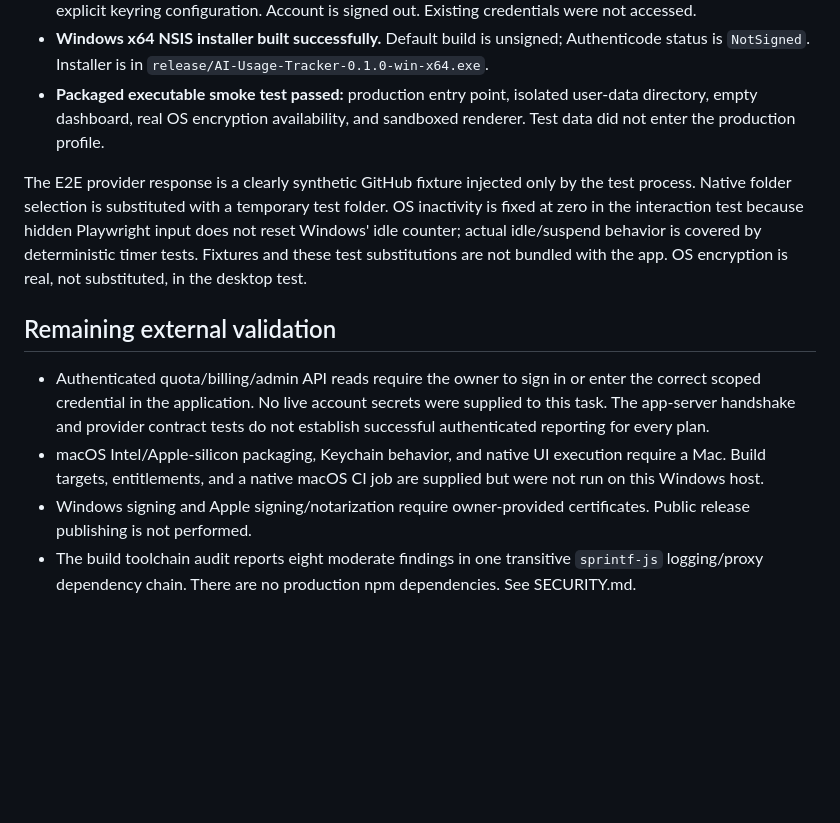
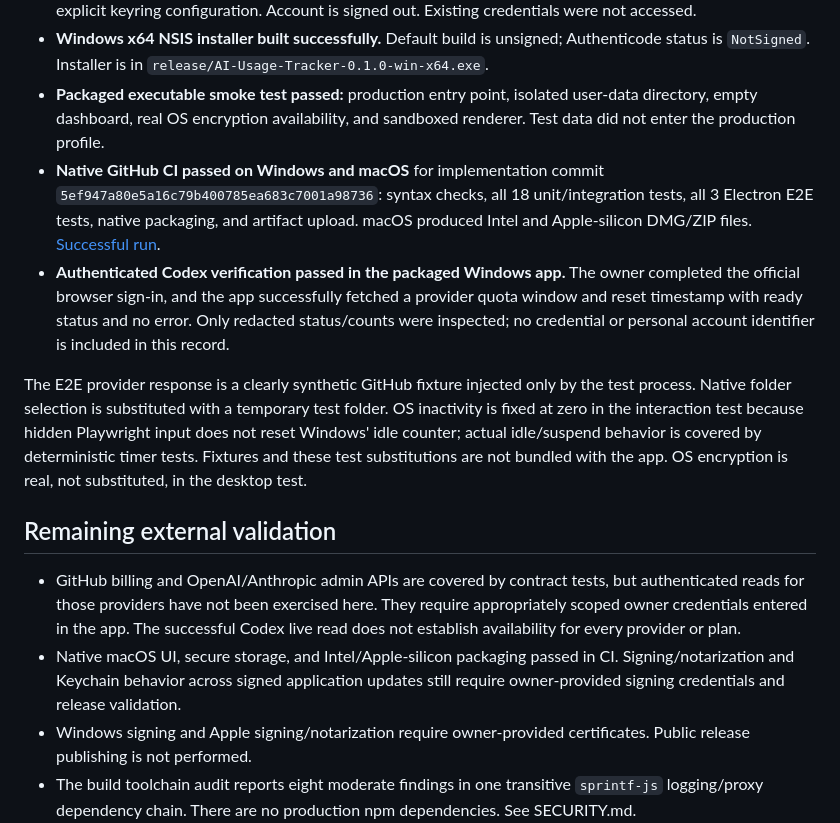
Before and after one commit to dani-sch/ai-usage-tracker, a Markdown page: docs/VERIFICATION.md, the part around the change. GitHub-like rendering; blank space fills up the shorter version.

Commit message:
Record successful native Windows and macOS verification

```diff
--- a/docs/VERIFICATION.md
+++ b/docs/VERIFICATION.md
@@ -10,13 +10,15 @@ Environment: Windows 11 x64, Node.js 24.14.0, Electron 44.5.1, electron-builder
 - Real installed **Codex CLI 0.160.0** app-server initialization and `account/read` in a fresh isolated home with explicit keyring configuration. Account is signed out. Existing credentials were not accessed.
 - **Windows x64 NSIS installer built successfully.** Default build is unsigned; Authenticode status is `NotSigned`. Installer is in `release/AI-Usage-Tracker-0.1.0-win-x64.exe`.
 - **Packaged executable smoke test passed:** production entry point, isolated user-data directory, empty dashboard, real OS encryption availability, and sandboxed renderer. Test data did not enter the production profile.
+- **Native GitHub CI passed on Windows and macOS** for implementation commit `5ef947a80e5a16c79b400785ea683c7001a98736`: syntax checks, all 18 unit/integration tests, all 3 Electron E2E tests, native packaging, and artifact upload. macOS produced Intel and Apple-silicon DMG/ZIP files. [Successful run](https://github.com/dani-sch/ai-usage-tracker/actions/runs/37502771800).
+- **Authenticated Codex verification passed in the packaged Windows app.** The owner completed the official browser sign-in, and the app successfully fetched a provider quota window and reset timestamp with ready status and no error. Only redacted status/counts were inspected; no credential or personal account identifier is included in this record.
 
 The E2E provider response is a clearly synthetic GitHub fixture injected only by the test process. Native folder selection is substituted with a temporary test folder. OS inactivity is fixed at zero in the interaction test because hidden Playwright input does not reset Windows' idle counter; actual idle/suspend behavior is covered by deterministic timer tests. Fixtures and these test substitutions are not bundled with the app. OS encryption is real, not substituted, in the desktop test.
 
 ## Remaining external validation
 
-- Authenticated quota/billing/admin API reads require the owner to sign in or enter the correct scoped credential in the application. No live account secrets were supplied to this task. The app-server handshake and provider contract tests do not establish successful authenticated reporting for every plan.
-- macOS Intel/Apple-silicon packaging, Keychain behavior, and native UI execution require a Mac. Build targets, entitlements, and a native macOS CI job are supplied but were not run on this Windows host.
+- GitHub billing and OpenAI/Anthropic admin APIs are covered by contract tests, but authenticated reads for those providers have not been exercised here. They require appropriately scoped owner credentials entered in the app. The successful Codex live read does not establish availability for every provider or plan.
+- Native macOS UI, secure storage, and Intel/Apple-silicon packaging passed in CI. Signing/notarization and Keychain behavior across signed application updates still require owner-provided signing credentials and release validation.
 - Windows signing and Apple signing/notarization require owner-provided certificates. Public release publishing is not performed.
 - The build toolchain audit reports eight moderate findings in one transitive `sprintf-js` logging/proxy dependency chain. There are no production npm dependencies. See SECURITY.md.
 
```
